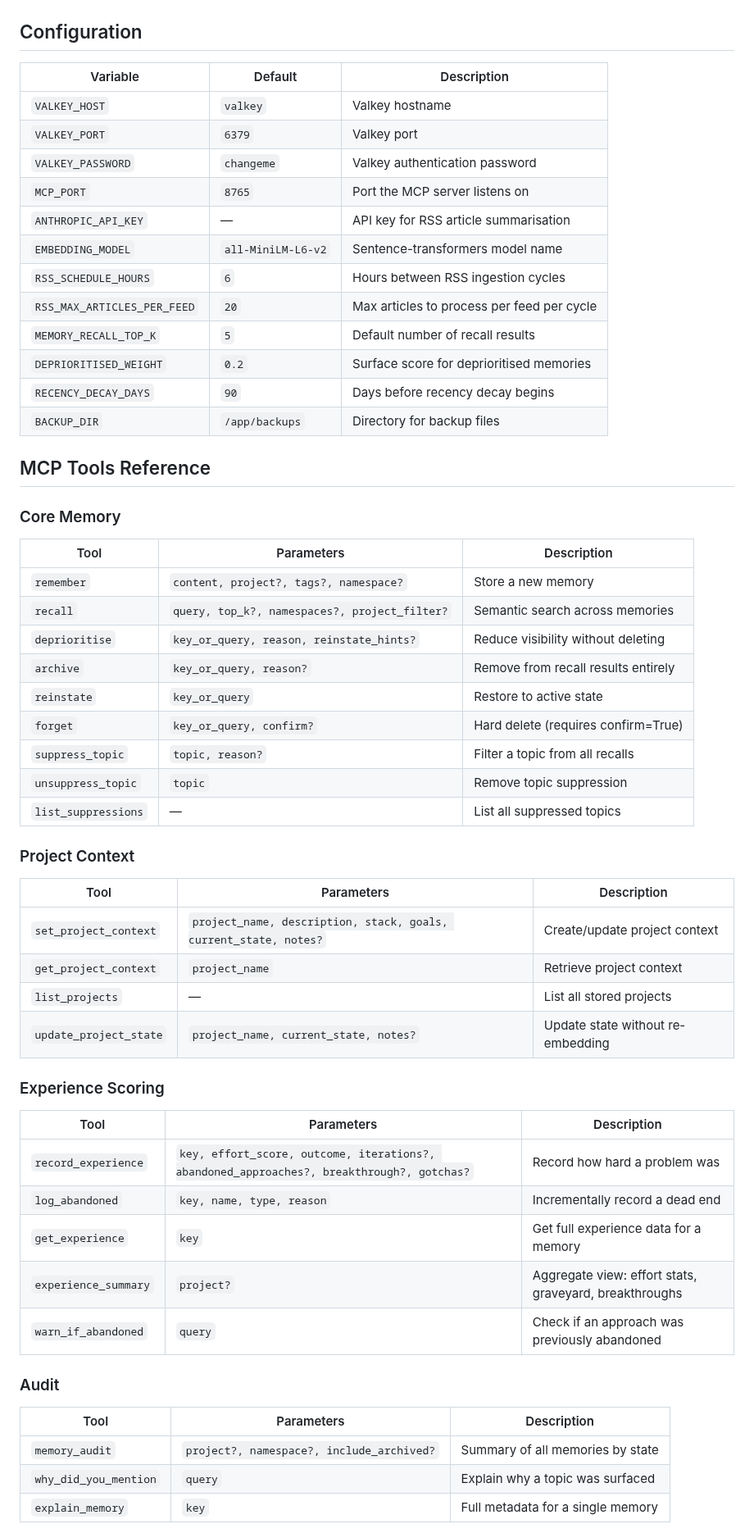
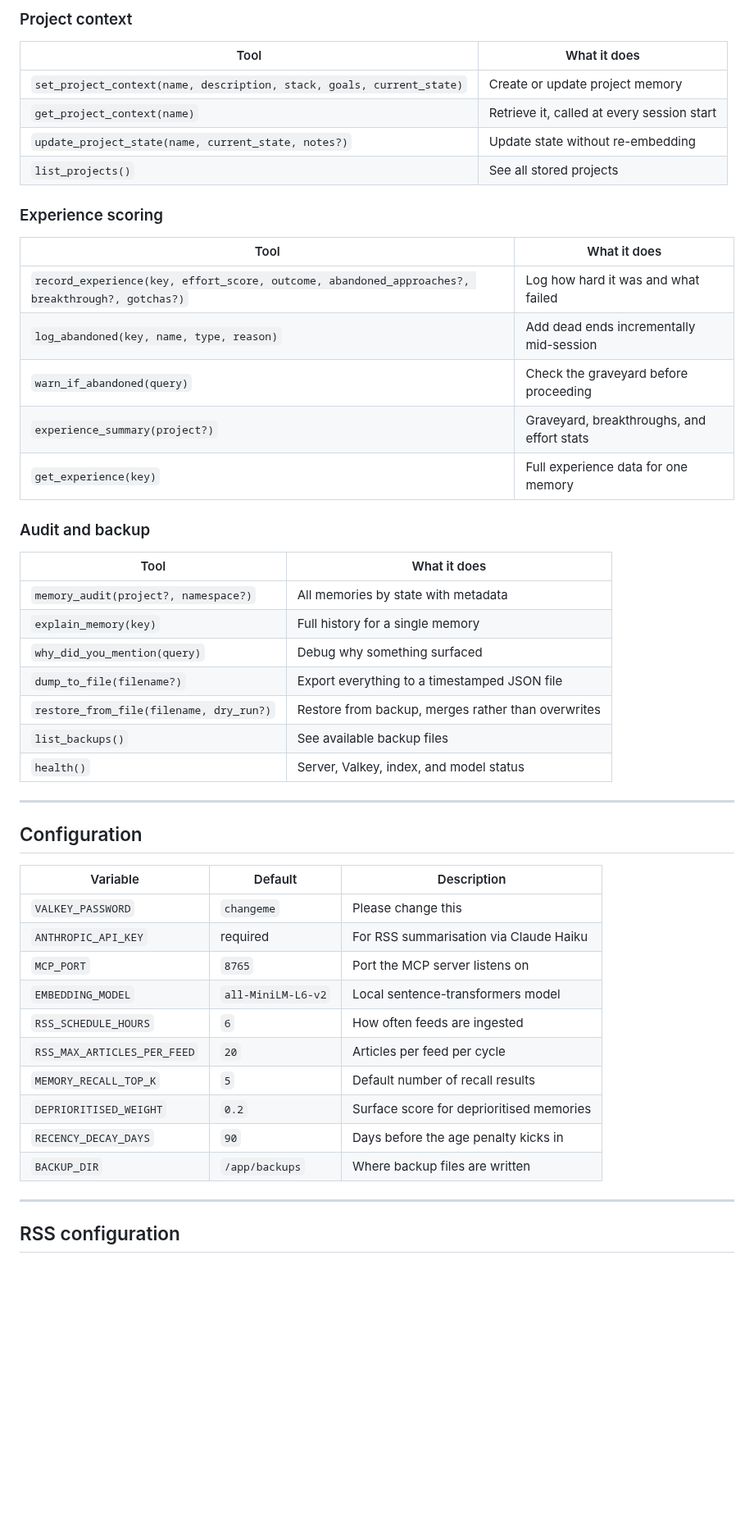
Before and after one commit to richarvey/OmniMem, a Markdown page: README.md, the part around one of its changes. Shown at 82% size. Drawn GitHub-style; blank space fills up the shorter version.

Commit message:
docs: rewrite README with improved narrative and structure
Co-Authored-By: Claude Opus 4.6 <noreply@anthropic.com>

```diff
--- a/README.md
+++ b/README.md
@@ -30,61 +137,52 @@ Verify the server is running by calling the `health` MCP tool.
+### Project context
+
+| Tool | What it does |
+|---|---|
+| `set_project_context(name, description, stack, goals, current_state)` | Create or update project memory |
+| `get_project_context(name)` | Retrieve it, called at every session start |
+| `update_project_state(name, current_state, notes?)` | Update state without re-embedding |
+| `list_projects()` | See all stored projects |
+
+### Experience scoring
+
+| Tool | What it does |
+|---|---|
+| `record_experience(key, effort_score, outcome, abandoned_approaches?, breakthrough?, gotchas?)` | Log how hard it was and what failed |
+| `log_abandoned(key, name, type, reason)` | Add dead ends incrementally mid-session |
+| `warn_if_abandoned(query)` | Check the graveyard before proceeding |
+| `experience_summary(project?)` | Graveyard, breakthroughs, and effort stats |
+| `get_experience(key)` | Full experience data for one memory |
+
+### Audit and backup
+
+| Tool | What it does |
+|---|---|
+| `memory_audit(project?, namespace?)` | All memories by state with metadata |
+| `explain_memory(key)` | Full history for a single memory |
+| `why_did_you_mention(query)` | Debug why something surfaced |
+| `dump_to_file(filename?)` | Export everything to a timestamped JSON file |
+| `restore_from_file(filename, dry_run?)` | Restore from backup, merges rather than overwrites |
+| `list_backups()` | See available backup files |
+| `health()` | Server, Valkey, index, and model status |
+
+---
 
 ## Configuration
 
 | Variable | Default | Description |
 |---|---|---|
-| `VALKEY_HOST` | `valkey` | Valkey hostname |
-| `VALKEY_PORT` | `6379` | Valkey port |
-| `VALKEY_PASSWORD` | `changeme` | Valkey authentication password |
+| `VALKEY_PASSWORD` | `changeme` | Please change this |
+| `ANTHROPIC_API_KEY` | required | For RSS summarisation via Claude Haiku |
 | `MCP_PORT` | `8765` | Port the MCP server listens on |
-| `ANTHROPIC_API_KEY` | — | API key for RSS article summarisation |
-| `EMBEDDING_MODEL` | `all-MiniLM-L6-v2` | Sentence-transformers model name |
-| `RSS_SCHEDULE_HOURS` | `6` | Hours between RSS ingestion cycles |
-| `RSS_MAX_ARTICLES_PER_FEED` | `20` | Max articles to process per feed per cycle |
+| `EMBEDDING_MODEL` | `all-MiniLM-L6-v2` | Local sentence-transformers model |
+| `RSS_SCHEDULE_HOURS` | `6` | How often feeds are ingested |
+| `RSS_MAX_ARTICLES_PER_FEED` | `20` | Articles per feed per cycle |
 | `MEMORY_RECALL_TOP_K` | `5` | Default number of recall results |
 | `DEPRIORITISED_WEIGHT` | `0.2` | Surface score for deprioritised memories |
-| `RECENCY_DECAY_DAYS` | `90` | Days before recency decay begins |
-| `BACKUP_DIR` | `/app/backups` | Directory for backup files |
+| `RECENCY_DECAY_DAYS` | `90` | Days before the age penalty kicks in |
+| `BACKUP_DIR` | `/app/backups` | Where backup files are written |
 
-## MCP Tools Reference
+---
 
-### Core Memory
+## RSS configuration
 
-| Tool | Parameters | Description |
-|---|---|---|
-| `remember` | `content, project?, tags?, namespace?` | Store a new memory |
-| `recall` | `query, top_k?, namespaces?, project_filter?` | Semantic search across memories |
-| `deprioritise` | `key_or_query, reason, reinstate_hints?` | Reduce visibility without deleting |
-| `archive` | `key_or_query, reason?` | Remove from recall results entirely |
-| `reinstate` | `key_or_query` | Restore to active state |
-| `forget` | `key_or_query, confirm?` | Hard delete (requires confirm=True) |
-| `suppress_topic` | `topic, reason?` | Filter a topic from all recalls |
-| `unsuppress_topic` | `topic` | Remove topic suppression |
-| `list_suppressions` | — | List all suppressed topics |
-
-### Project Context
-
-| Tool | Parameters | Description |
-|---|---|---|
-| `set_project_context` | `project_name, description, stack, goals, current_state, notes?` | Create/update project context |
-| `get_project_context` | `project_name` | Retrieve project context |
-| `list_projects` | — | List all stored projects |
-| `update_project_state` | `project_name, current_state, notes?` | Update state without re-embedding |
-
-### Experience Scoring
-
-| Tool | Parameters | Description |
-|---|---|---|
-| `record_experience` | `key, effort_score, outcome, iterations?, abandoned_approaches?, breakthrough?, gotchas?` | Record how hard a problem was |
-| `log_abandoned` | `key, name, type, reason` | Incrementally record a dead end |
-| `get_experience` | `key` | Get full experience data for a memory |
-| `experience_summary` | `project?` | Aggregate view: effort stats, graveyard, breakthroughs |
-| `warn_if_abandoned` | `query` | Check if an approach was previously abandoned |
-
-### Audit
-
-| Tool | Parameters | Description |
-|---|---|---|
-| `memory_audit` | `project?, namespace?, include_archived?` | Summary of all memories by state |
-| `why_did_you_mention` | `query` | Explain why a topic was surfaced |
-| `explain_memory` | `key` | Full metadata for a single memory |
-
```
Also changed, not shown: other parts of README.md (+202 -180 lines).
